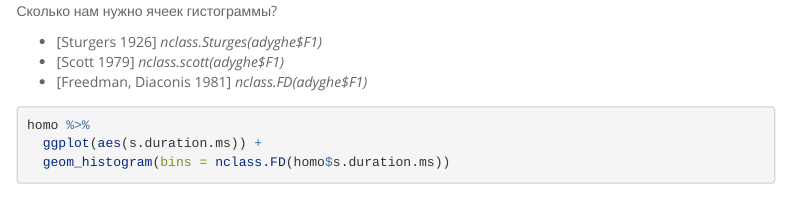
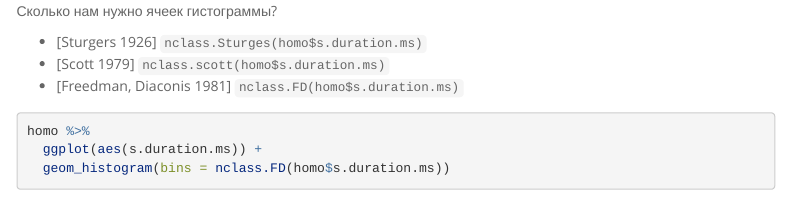
Before and after one commit to agricolamz/2018_FE_R_statistics, an R Markdown document (Lab_3.Rmd): the page in a window 1100 px wide, from 8960 px down. Rendered offline with R 4.5, knitr and Pandoc, with nearby package versions; code that draws random numbers runs with fixed seeds of ours; some code elsewhere in the file could not run offline; menus at the side of the page are left out.

Commit message:
small correction to 1. lecture

````diff
--- a/Lab_3.Rmd
+++ b/Lab_3.Rmd
@@ -367,9 +367,9 @@ homo %>%
 ```
 Сколько нам нужно ячеек гистограммы?
 
-* [Sturgers 1926] _nclass.Sturges(adyghe$F1)_
-* [Scott 1979] _nclass.scott(adyghe$F1)_
-* [Freedman, Diaconis 1981] _nclass.FD(adyghe$F1)_
+* [Sturgers 1926] `nclass.Sturges(homo$s.duration.ms)`
+* [Scott 1979] `nclass.scott(homo$s.duration.ms)`
+* [Freedman, Diaconis 1981] `nclass.FD(homo$s.duration.ms)`
 
 ```{r}
 homo %>%
````
Also changed, not shown: 1 other file.
